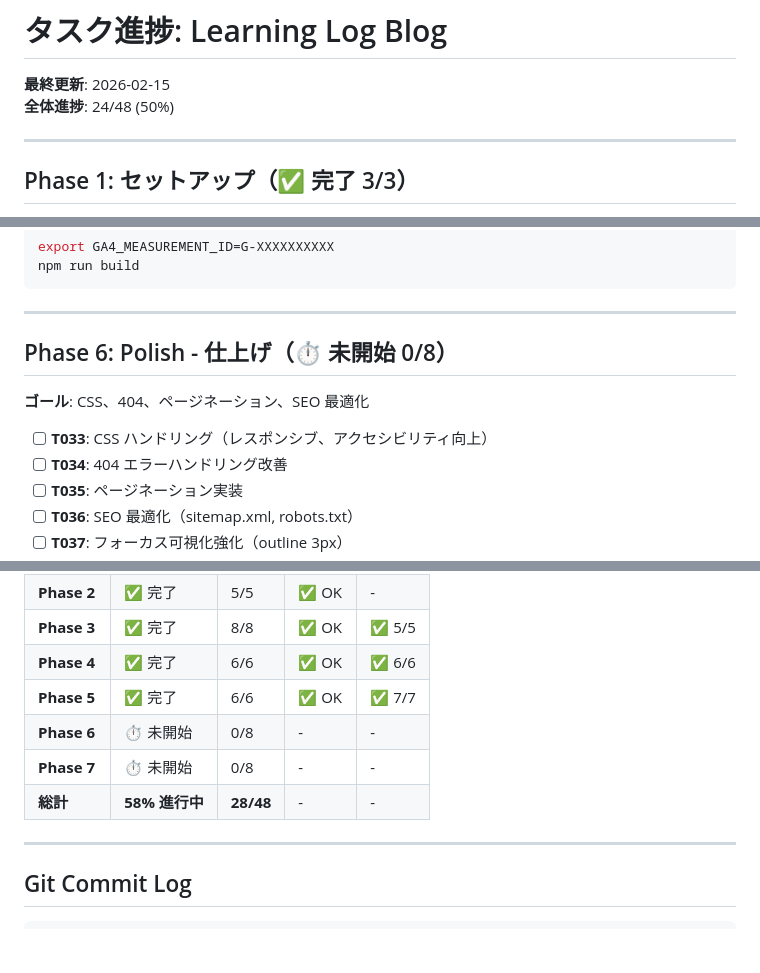
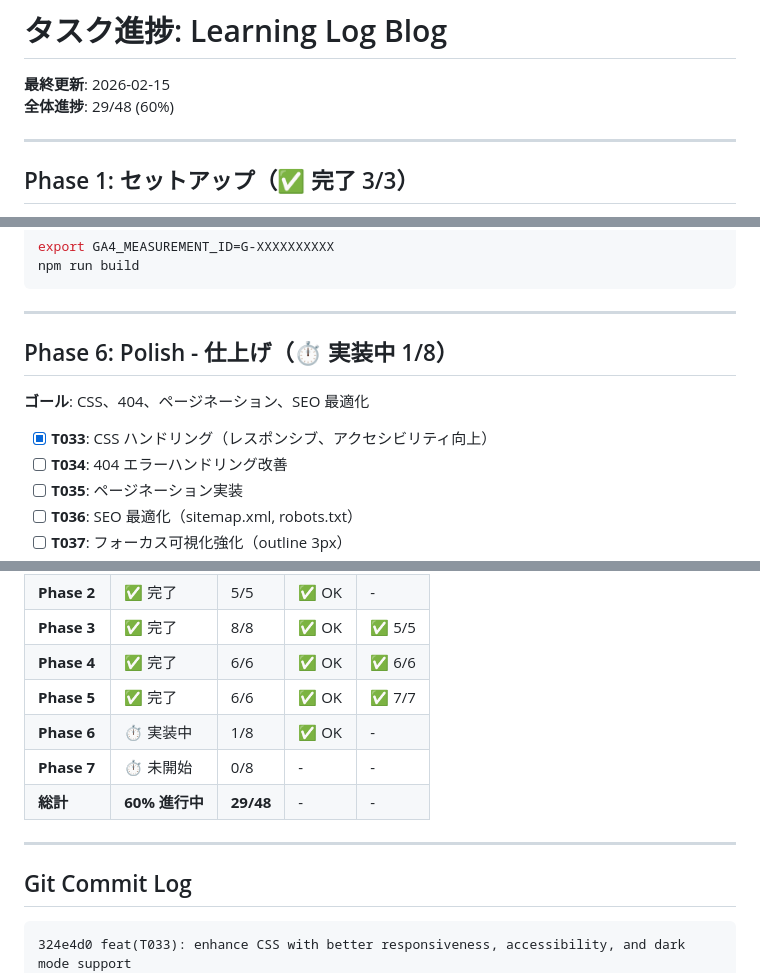
Before and after one commit to kosyo1204/my-main-blog, a Markdown page: specs/001-tech-blog/tasks.md, 3 parts joined by grey strips. GitHub-like rendering; blank space fills up the shorter version.

Commit message:
docs(tasks): update progress - T033 CSS enhancement completed (29/48, 60%)

````diff
--- a/specs/001-tech-blog/tasks.md
+++ b/specs/001-tech-blog/tasks.md
@@ -6,7 +6,7 @@ description: "Learning Log Blog のタスク進捗"
 # タスク進捗: Learning Log Blog
 
 **最終更新**: 2026-02-15
-**全体進捗**: 24/48 (50%)
+**全体進捗**: 29/48 (60%)
 
 ---
 
@@ -143,11 +143,11 @@ npm run build
 
 ---
 
-## Phase 6: Polish - 仕上げ（⏱️ 未開始 0/8）
+## Phase 6: Polish - 仕上げ（⏱️ 実装中 1/8）
 
 **ゴール**: CSS、404、ページネーション、SEO 最適化
 
-- [ ] **T033**: CSS ハンドリング（レスポンシブ、アクセシビリティ向上）
+- [x] **T033**: CSS ハンドリング（レスポンシブ、アクセシビリティ向上）
 - [ ] **T034**: 404 エラーハンドリング改善
 - [ ] **T035**: ページネーション実装
 - [ ] **T036**: SEO 最適化（sitemap.xml, robots.txt）
@@ -182,15 +182,16 @@ npm run build
 | **Phase 3** | ✅ 完了 | 8/8 | ✅ OK | ✅ 5/5 |
 | **Phase 4** | ✅ 完了 | 6/6 | ✅ OK | ✅ 6/6 |
 | **Phase 5** | ✅ 完了 | 6/6 | ✅ OK | ✅ 7/7 |
-| **Phase 6** | ⏱️ 未開始 | 0/8 | - | - |
+| **Phase 6** | ⏱️ 実装中 | 1/8 | ✅ OK | - |
 | **Phase 7** | ⏱️ 未開始 | 0/8 | - | - |
-| **総計** | **58% 進行中** | **28/48** | - | - |
+| **総計** | **60% 進行中** | **29/48** | - | - |
 
 ---
 
 ## Git Commit Log
 
 ```
+324e4d0 feat(T033): enhance CSS with better responsiveness, accessibility, and dark mode support
 c6de217 feat(T022): implement category pages with pagination
 5410c65 feat(T021): implement tag pages with pagination
 eb8070c feat(T019-T020): implement collections and home article listing
````
